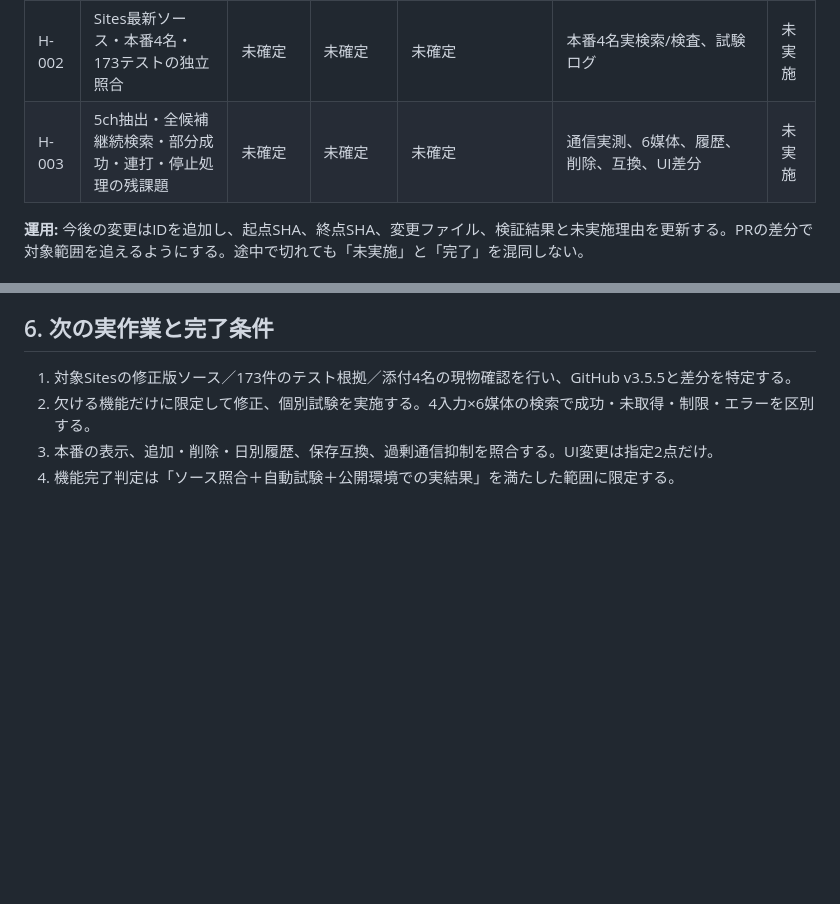
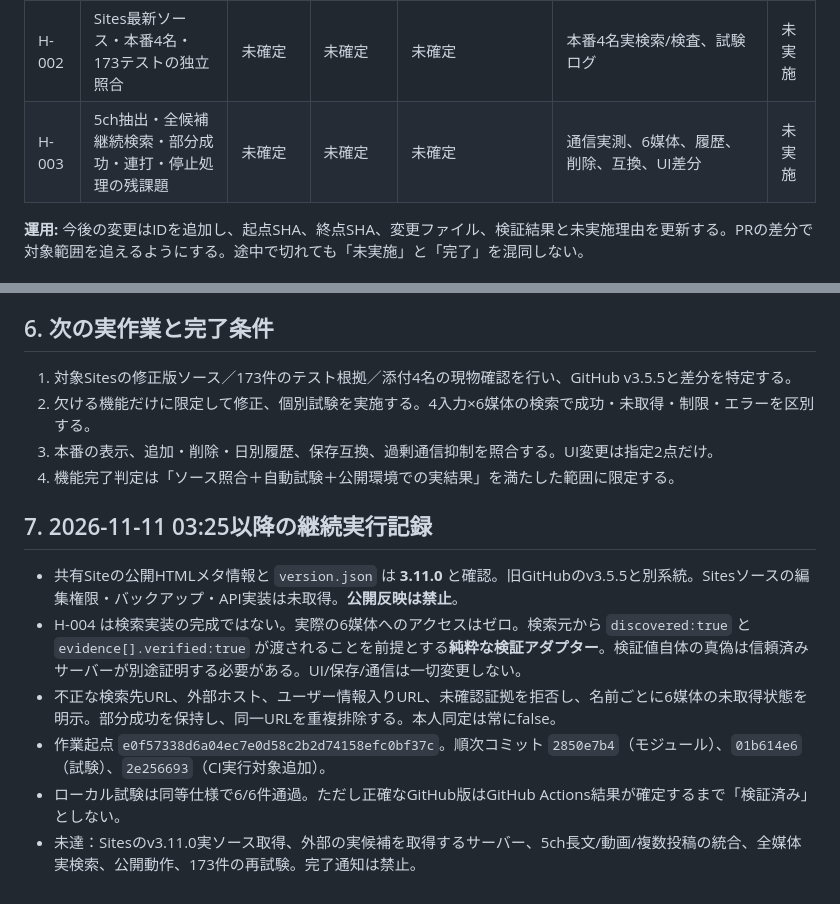
Before and after one commit to masaotokumoto12-ux/PlayerSearch-DBD, a Markdown page: HANDOFF_2026-11-11.md, 2 parts joined by grey strips. Rendered like a GitHub page; blank space fills up the shorter version.

Commit message:
docs(handoff): record H-004 code commits, evidence boundaries and deployment blocker

```diff
--- a/HANDOFF_2026-11-11.md
+++ b/HANDOFF_2026-11-11.md
@@ -34,7 +34,7 @@
 | H-000 | GitHub現状の監査、復元用・作業用ブランチを作成 | f477c17 | f477c17 | なし | GitHub main HEAD、README、CANONICAL、ブランチ一覧確認 | 完了 |
 | H-001 | この引き継ぎ台帳を作業ブランチに記録 | f477c17 | cefdf345 | HANDOFF_2026-11-11.md | 書込後にGitHubから再取得し、mainとの差分が台帳1ファイルだけであることを確認 | 完了 |
 | H-002 | Sites最新ソース・本番4名・173テストの独立照合 | 未確定 | 未確定 | 未確定 | 本番4名実検索/検査、試験ログ | 未実施 |
-| H-003 | 5ch抽出・全候補継続検索・部分成功・連打・停止処理の残課題 | 未確定 | 未確定 | 未確定 | 通信実測、6媒体、履歴、削除、互換、UI差分 | 未実施 |
+| H-003 | 5ch抽出・全候補継続検索・部分成功・連打・停止処理の残課題 | 未確定 | 未確定 | 未確定 | 通信実測、6媒体、履歴、削除、互換、UI差分 | 未実施 |\n| H-004 | 候補の証拠・媒体URL・部分成功を安全に正規化する独立モジュールを実装 | e0f57338 | 2e256693 | lib/candidate-evidence.mjs, tests/candidate-evidence.test.mjs, .github/workflows/client-security.yml | ローカル同等仕様のNode試験6件通過。ただしGitHubコミットの正確な実物のCI試験結果は確認待ち。Draft PRでCIを実行する設定に追加。 | 実装済み・CI結果待ち |
 
 **運用:** 今後の変更はIDを追加し、起点SHA、終点SHA、変更ファイル、検証結果と未実施理由を更新する。PRの差分で対象範囲を追えるようにする。途中で切れても「未実施」と「完了」を混同しない。
 
@@ -51,3 +51,11 @@
 2. 欠ける機能だけに限定して修正、個別試験を実施する。4入力×6媒体の検索で成功・未取得・制限・エラーを区別する。
 3. 本番の表示、追加・削除・日別履歴、保存互換、過剰通信抑制を照合する。UI変更は指定2点だけ。
 4. 機能完了判定は「ソース照合＋自動試験＋公開環境での実結果」を満たした範囲に限定する。
+
+## 7. 2026-11-11 03:25以降の継続実行記録
+- 共有Siteの公開HTMLメタ情報と `version.json` は **3.11.0** と確認。旧GitHubのv3.5.5と別系統。Sitesソースの編集権限・バックアップ・API実装は未取得。**公開反映は禁止**。
+- H-004 は検索実装の完成ではない。実際の6媒体へのアクセスはゼロ。検索元から `discovered:true` と `evidence[].verified:true` が渡されることを前提とする**純粋な検証アダプター**。検証値自体の真偽は信頼済みサーバーが別途証明する必要がある。UI/保存/通信は一切変更しない。
+- 不正な検索先URL、外部ホスト、ユーザー情報入りURL、未確認証拠を拒否し、名前ごとに6媒体の未取得状態を明示。部分成功を保持し、同一URLを重複排除する。本人同定は常にfalse。
+- 作業起点 `e0f57338d6a04ec7e0d58c2b2d74158efc0bf37c`。順次コミット `2850e7b4`（モジュール）、`01b614e6`（試験）、`2e256693`（CI実行対象追加）。
+- ローカル試験は同等仕様で6/6件通過。ただし正確なGitHub版はGitHub Actions結果が確定するまで「検証済み」としない。
+- 未達：Sitesのv3.11.0実ソース取得、外部の実候補を取得するサーバー、5ch長文/動画/複数投稿の統合、全媒体実検索、公開動作、173件の再試験。完了通知は禁止。
```
